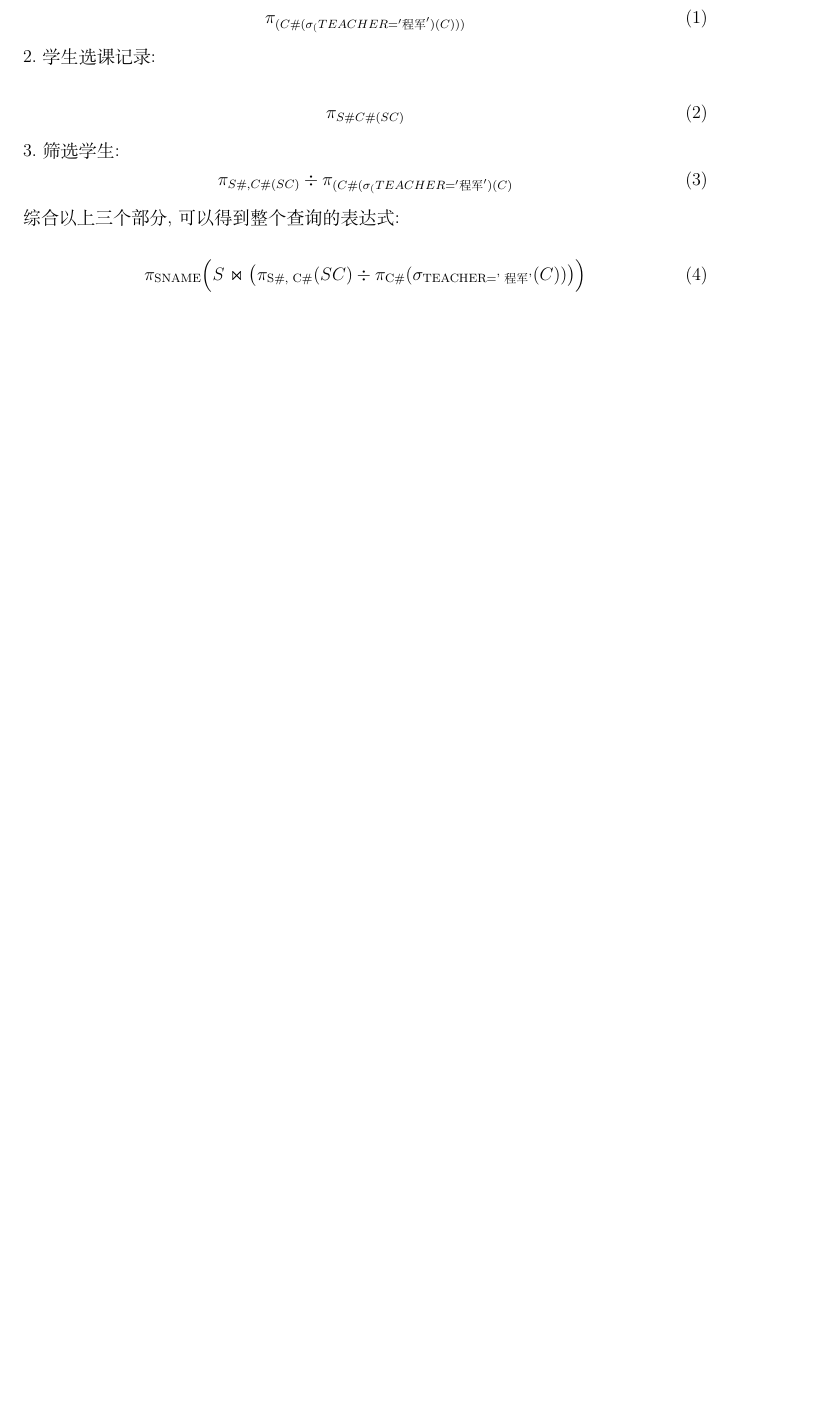
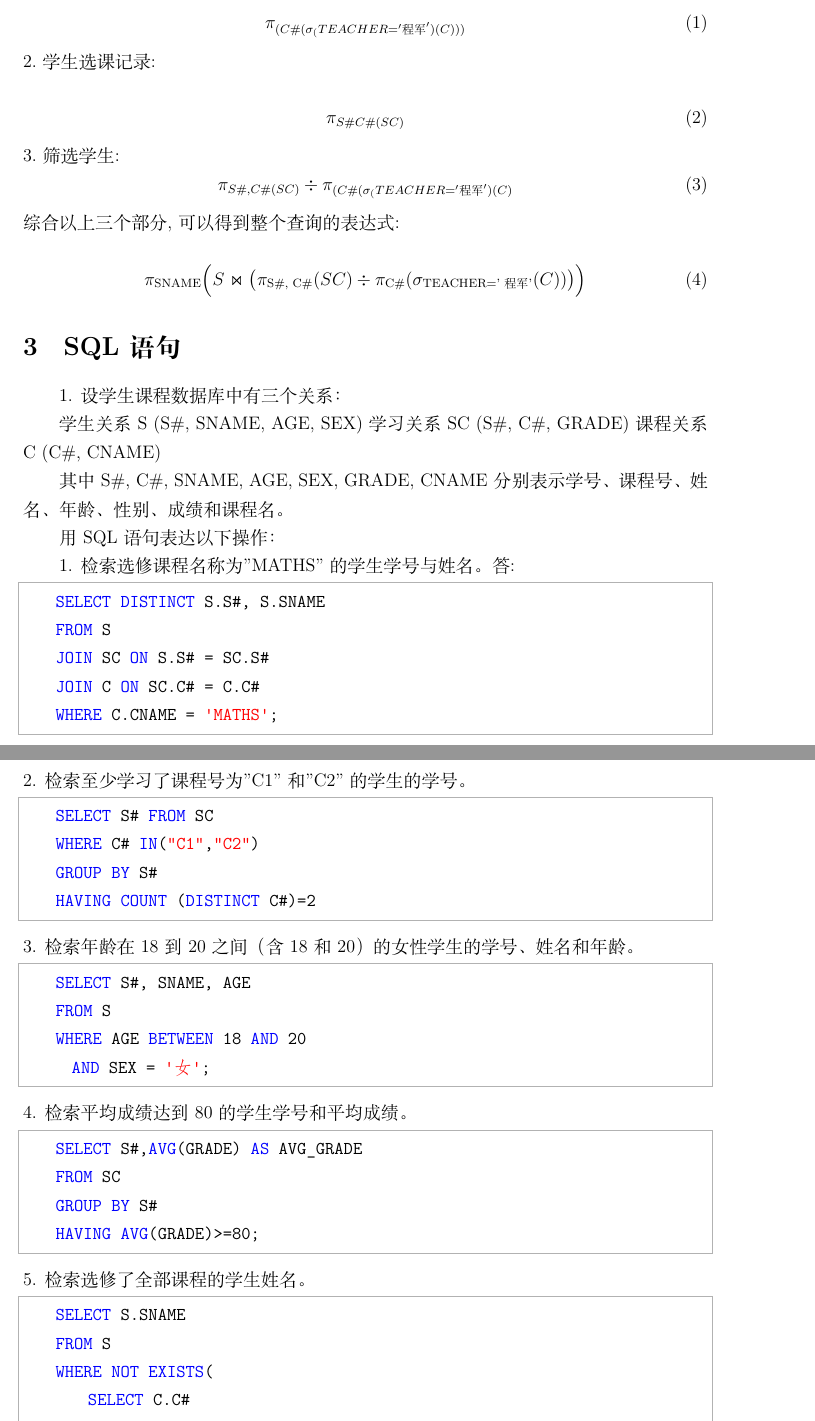
Before and after one commit to lanshi47/Database_notebook, a LaTeX document (课后练习题.tex): part of page 2 of 2 before the commit and two parts of pages 2 and 3 of 3 after it, the two joined at a grey line, cut so that both start at the same text, the shorter picture padded with empty space. Compiled offline with XeLaTeX.

Commit message:
更新SQL课后练习题，修正日期并添加新的SQL语句示例

```diff
--- a/课后练习题.tex
+++ b/课后练习题.tex
@@ -58,3 +76,50 @@
     \pi_{\text{SNAME}} \Big( S \Join \big( \pi_{\text{S\#, C\#}}(SC) \div \pi_{\text{C\#}}( \sigma_{\text{TEACHER='程军'}}(C) ) \big) \Big)
 \end{equation}
 
+\section{SQL语句}
+1. 设学生课程数据库中有三个关系：
+
+   学生关系 S (S\#, SNAME, AGE, SEX)
+    学习关系 SC (S\#, C\#, GRADE)
+   课程关系 C (C\#, CNAME)
+
+   其中 S\#, C\#, SNAME, AGE, SEX, GRADE, CNAME 分别表示学号、课程号、姓名、年龄、性别、成绩和课程名。
+
+用 SQL 语句表达以下操作：
+
+1. 检索选修课程名称为 "MATHS" 的学生学号与姓名。
+答:\begin{lstlisting}
+    SELECT DISTINCT S.S#, S.SNAME
+    FROM S
+    JOIN SC ON S.S# = SC.S#
+    JOIN C ON SC.C# = C.C#
+    WHERE C.CNAME = 'MATHS';
+\end{lstlisting}
+2. 检索至少学习了课程号为 "C1" 和 "C2" 的学生的学号。
+\begin{lstlisting}
+    SELECT S# FROM SC
+    WHERE C# IN("C1","C2")
+    GROUP BY S#
+    HAVING COUNT (DISTINCT C#)=2
+\end{lstlisting}
+3. 检索年龄在 18 到 20 之间（含 18 和 20）的女性学生的学号、姓名和年龄。
+\begin{lstlisting}
+    SELECT S#, SNAME, AGE
+    FROM S
+    WHERE AGE BETWEEN 18 AND 20
+      AND SEX = '女';
+\end{lstlisting}
+4. 检索平均成绩达到 80 的学生学号和平均成绩。
+\begin{lstlisting}
+    SELECT S#,AVG(GRADE) AS AVG_GRADE
+    FROM SC
+    GROUP BY S#
+    HAVING AVG(GRADE)>=80;
+\end{lstlisting}
+5. 检索选修了全部课程的学生姓名。
+\begin{lstlisting}
+    SELECT S.SNAME
+    FROM S
+    WHERE NOT EXISTS(
+        SELECT C.C#
+        FROM C
```
Also changed, not shown: 课后练习题.pdf, 课后练习题.tex (34 more changed lines).
